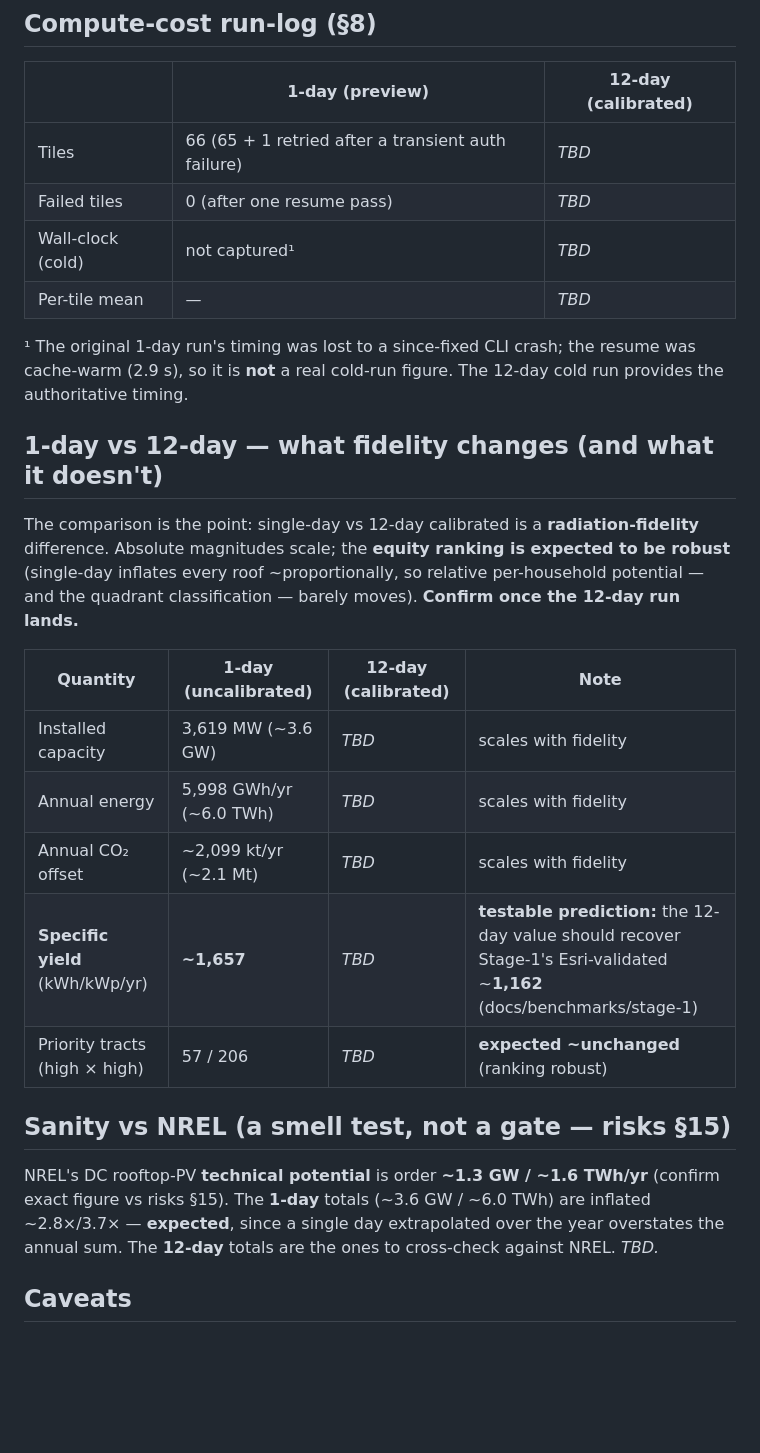
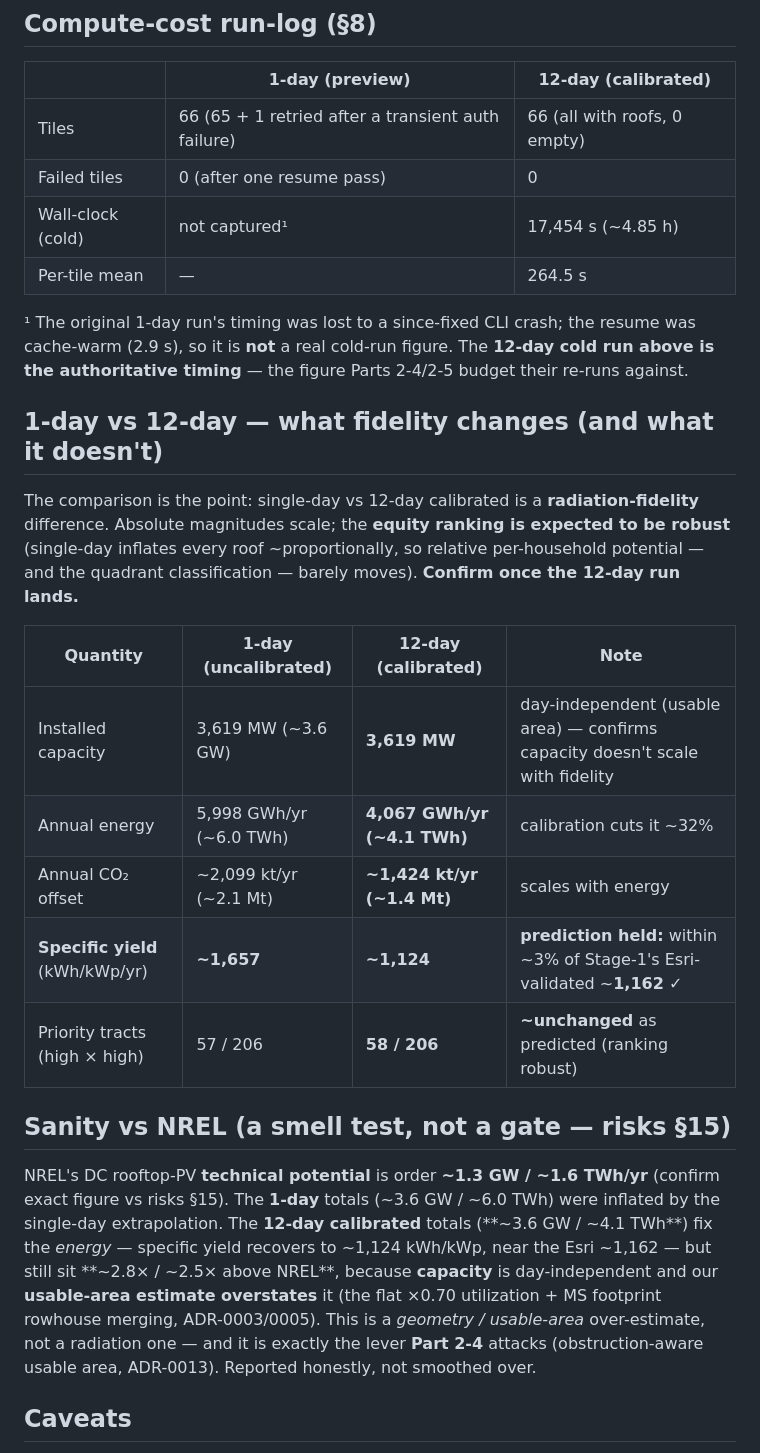
Before and after one commit to Dhruv-Kapri/Rooftop-Solar-Potential, a Markdown page: docs/benchmarks/stage-2-part2-dc-city-scale.md, the part around one of its changes. Drawn GitHub-style; blank space fills up the shorter version.

```diff
--- a/docs/benchmarks/stage-2-part2-dc-city-scale.md
+++ b/docs/benchmarks/stage-2-part2-dc-city-scale.md
@@ -39,13 +41,14 @@ Both invariants are already verified by the `integration`-marked smoke
 
 | | 1-day (preview) | 12-day (calibrated) |
 |---|---|---|
-| Tiles | 66 (65 + 1 retried after a transient auth failure) | _TBD_ |
-| Failed tiles | 0 (after one resume pass) | _TBD_ |
-| Wall-clock (cold) | not captured¹ | _TBD_ |
-| Per-tile mean | — | _TBD_ |
+| Tiles | 66 (65 + 1 retried after a transient auth failure) | 66 (all with roofs, 0 empty) |
+| Failed tiles | 0 (after one resume pass) | 0 |
+| Wall-clock (cold) | not captured¹ | 17,454 s (~4.85 h) |
+| Per-tile mean | — | 264.5 s |
 
 ¹ The original 1-day run's timing was lost to a since-fixed CLI crash; the resume was cache-warm
-(2.9 s), so it is **not** a real cold-run figure. The 12-day cold run provides the authoritative timing.
+(2.9 s), so it is **not** a real cold-run figure. The **12-day cold run above is the authoritative
+timing** — the figure Parts 2-4/2-5 budget their re-runs against.
 
 ## 1-day vs 12-day — what fidelity changes (and what it doesn't)
 
@@ -56,18 +59,22 @@ moves). **Confirm once the 12-day run lands.**
 
 | Quantity | 1-day (uncalibrated) | 12-day (calibrated) | Note |
 |---|---|---|---|
-| Installed capacity | 3,619 MW (~3.6 GW) | _TBD_ | scales with fidelity |
-| Annual energy | 5,998 GWh/yr (~6.0 TWh) | _TBD_ | scales with fidelity |
-| Annual CO₂ offset | ~2,099 kt/yr (~2.1 Mt) | _TBD_ | scales with fidelity |
-| **Specific yield** (kWh/kWp/yr) | **~1,657** | _TBD_ | **testable prediction:** the 12-day value should recover Stage-1's Esri-validated ~**1,162** (docs/benchmarks/stage-1) |
-| Priority tracts (high × high) | 57 / 206 | _TBD_ | **expected ~unchanged** (ranking robust) |
+| Installed capacity | 3,619 MW (~3.6 GW) | **3,619 MW** | day-independent (usable area) — confirms capacity doesn't scale with fidelity |
+| Annual energy | 5,998 GWh/yr (~6.0 TWh) | **4,067 GWh/yr (~4.1 TWh)** | calibration cuts it ~32% |
+| Annual CO₂ offset | ~2,099 kt/yr (~2.1 Mt) | **~1,424 kt/yr (~1.4 Mt)** | scales with energy |
+| **Specific yield** (kWh/kWp/yr) | **~1,657** | **~1,124** | **prediction held:** within ~3% of Stage-1's Esri-validated ~**1,162** ✓ |
+| Priority tracts (high × high) | 57 / 206 | **58 / 206** | **~unchanged** as predicted (ranking robust) |
 
 ## Sanity vs NREL (a smell test, not a gate — risks §15)
 
 NREL's DC rooftop-PV **technical potential** is order **~1.3 GW / ~1.6 TWh/yr** (confirm exact figure
-vs risks §15). The **1-day** totals (~3.6 GW / ~6.0 TWh) are inflated ~2.8×/3.7× — **expected**, since a
-single day extrapolated over the year overstates the annual sum. The **12-day** totals are the ones to
-cross-check against NREL. _TBD._
+vs risks §15). The **1-day** totals (~3.6 GW / ~6.0 TWh) were inflated by the single-day extrapolation.
+The **12-day calibrated** totals (**~3.6 GW / ~4.1 TWh**) fix the *energy* — specific yield recovers to
+~1,124 kWh/kWp, near the Esri ~1,162 — but still sit **~2.8× / ~2.5× above NREL**, because **capacity**
+is day-independent and our **usable-area estimate overstates** it (the flat ×0.70 utilization + MS
+footprint rowhouse merging, ADR-0003/0005). This is a *geometry / usable-area* over-estimate, not a
+radiation one — and it is exactly the lever **Part 2-4** attacks (obstruction-aware usable area,
+ADR-0013). Reported honestly, not smoothed over.
 
 ## Caveats
 
```
Also changed, not shown: other parts of docs/benchmarks/stage-2-part2-dc-city-scale.md (+17 -15 lines), docs/assets/stage2-dc-equity-quadrant.png (added), 4 other files.
